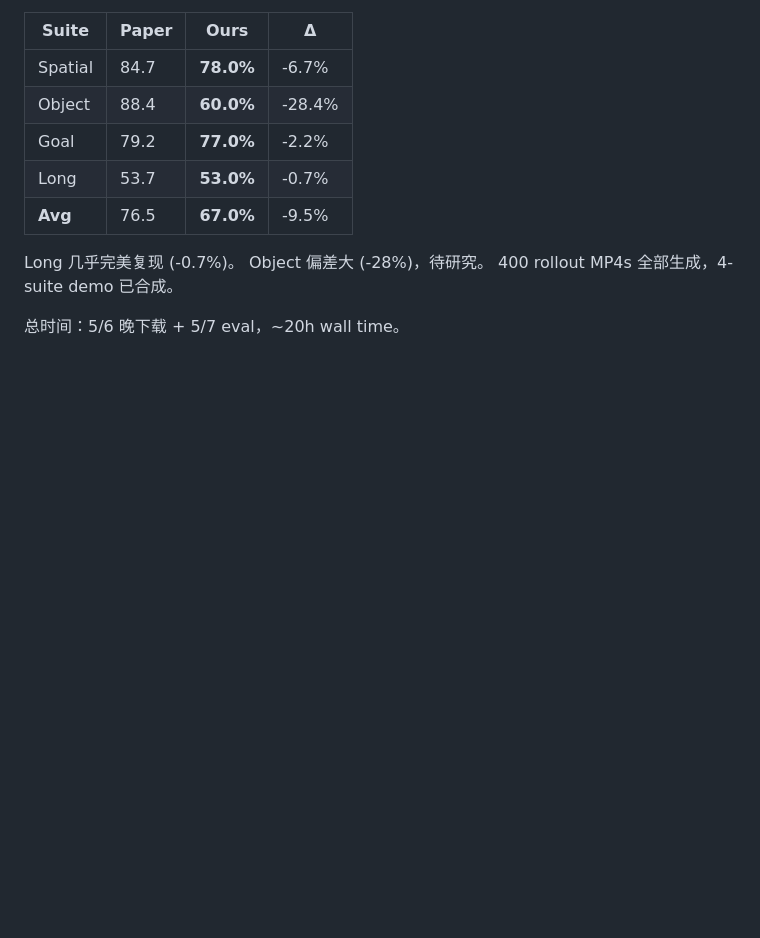
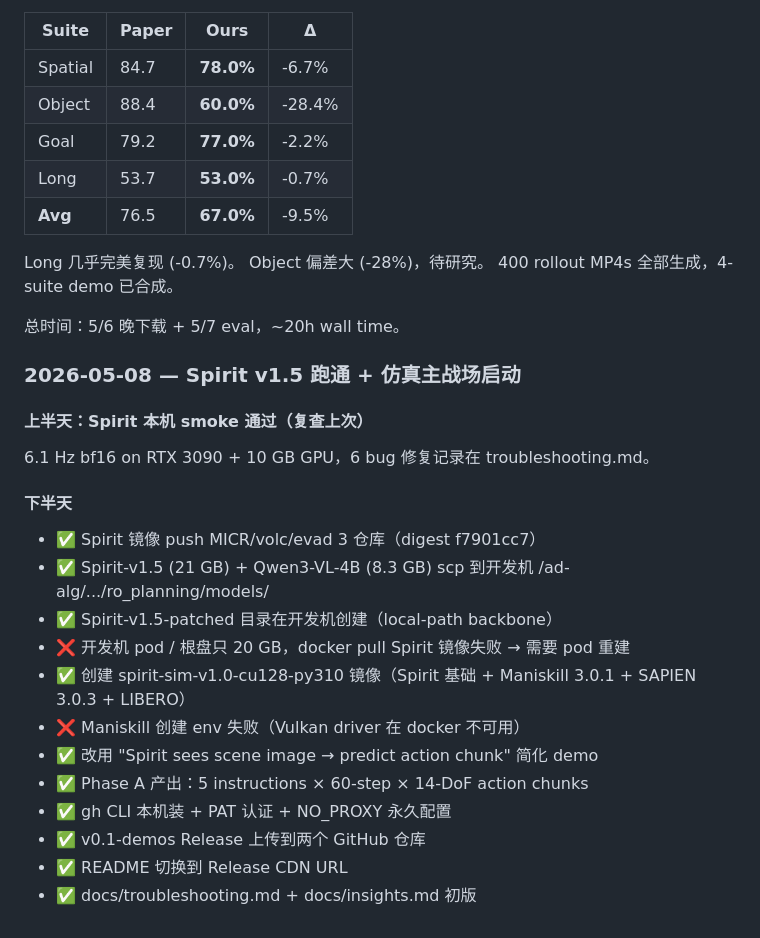
Before and after one commit to lz-googlefycy/vla-lab, a Markdown page: docs/experiment_log.md, the part around the change. GitHub-like rendering; blank space fills up the shorter version.

```diff
--- a/docs/experiment_log.md
+++ b/docs/experiment_log.md
@@ -140,3 +140,22 @@ Object 偏差大 (-28%)，待研究。
 400 rollout MP4s 全部生成，4-suite demo 已合成。
 
 总时间：5/6 晚下载 + 5/7 eval，~20h wall time。
+
+### 2026-05-08 — Spirit v1.5 跑通 + 仿真主战场启动
+
+#### 上半天：Spirit 本机 smoke 通过（复查上次）
+6.1 Hz bf16 on RTX 3090 + 10 GB GPU，6 bug 修复记录在 troubleshooting.md。
+
+#### 下半天
+- ✅ Spirit 镜像 push MICR/volc/evad 3 仓库（digest f7901cc7）
+- ✅ Spirit-v1.5 (21 GB) + Qwen3-VL-4B (8.3 GB) scp 到开发机 /ad-alg/.../ro_planning/models/
+- ✅ Spirit-v1.5-patched 目录在开发机创建（local-path backbone）
+- ❌ 开发机 pod / 根盘只 20 GB，docker pull Spirit 镜像失败 → 需要 pod 重建
+- ✅ 创建 spirit-sim-v1.0-cu128-py310 镜像（Spirit 基础 + Maniskill 3.0.1 + SAPIEN 3.0.3 + LIBERO）
+- ❌ Maniskill 创建 env 失败（Vulkan driver 在 docker 不可用）
+- ✅ 改用 "Spirit sees scene image → predict action chunk" 简化 demo
+- ✅ Phase A 产出：5 instructions × 60-step × 14-DoF action chunks
+- ✅ gh CLI 本机装 + PAT 认证 + NO_PROXY 永久配置
+- ✅ v0.1-demos Release 上传到两个 GitHub 仓库
+- ✅ README 切换到 Release CDN URL
+- ✅ docs/troubleshooting.md + docs/insights.md 初版
```
Also changed, not shown: docs/troubleshooting.md (+66 -0 lines).
